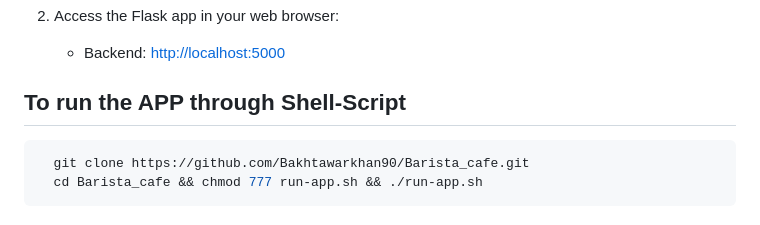
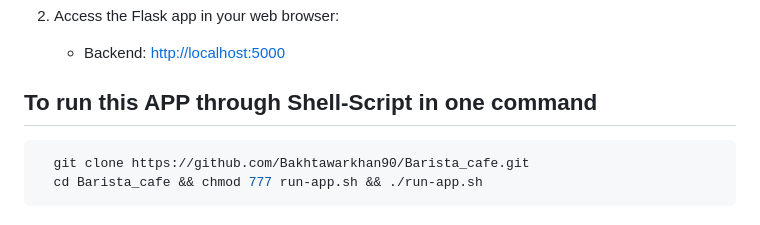
Before and after one commit to Bakhtawarkhan90/Barista_cafe, a Markdown page: README.md, the part around the change. GitHub-like rendering.

````diff
--- a/README.md
+++ b/README.md
@@ -39,7 +39,7 @@ Before you begin, make sure you have the following installed:
 
    - Backend: [http://localhost:5000](http://localhost:5000)
 
-## To run the APP through Shell-Script
+## To run this APP through Shell-Script in one command
  ```bash
    git clone https://github.com/Bakhtawarkhan90/Barista_cafe.git
    cd Barista_cafe && chmod 777 run-app.sh && ./run-app.sh
````
